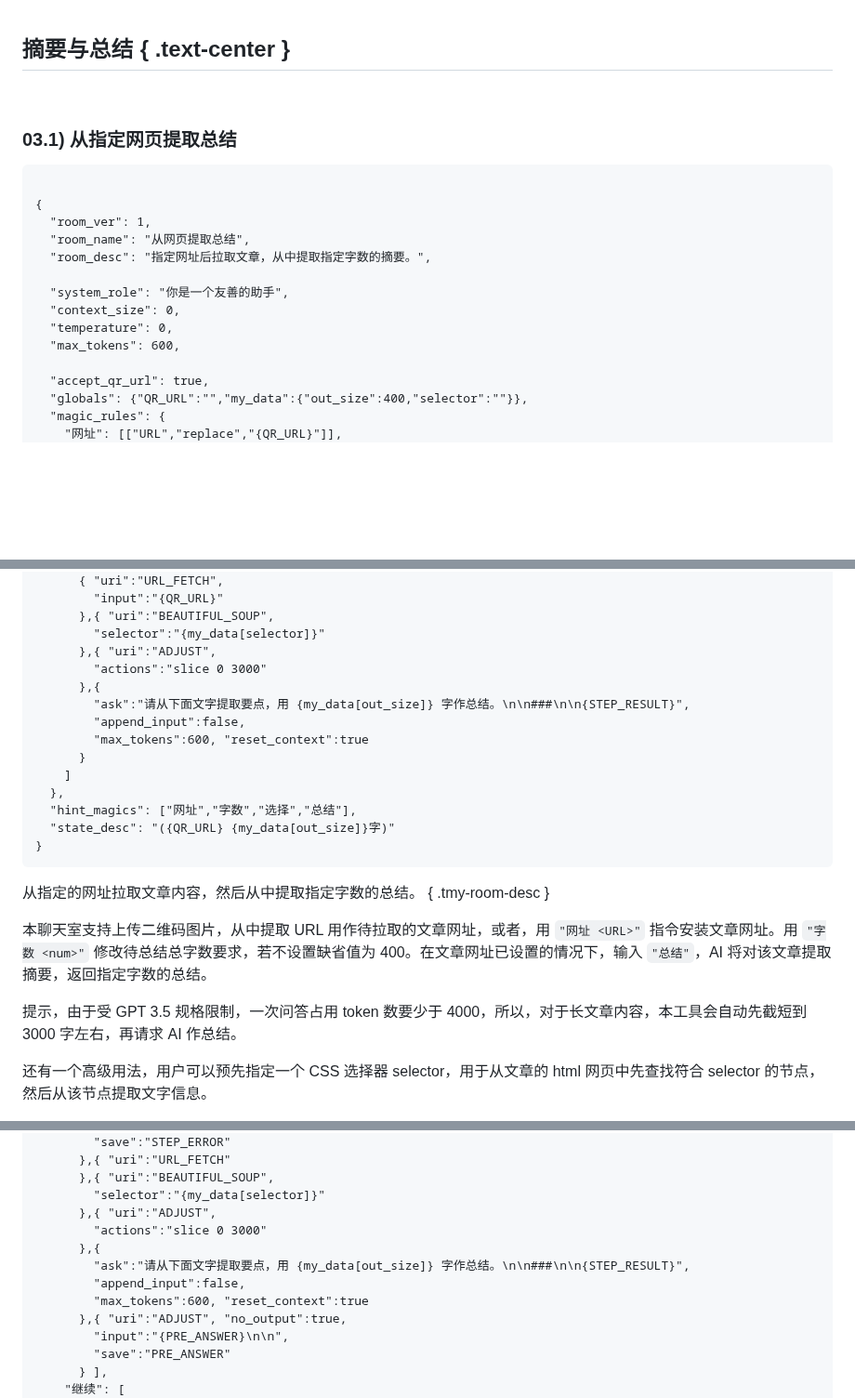
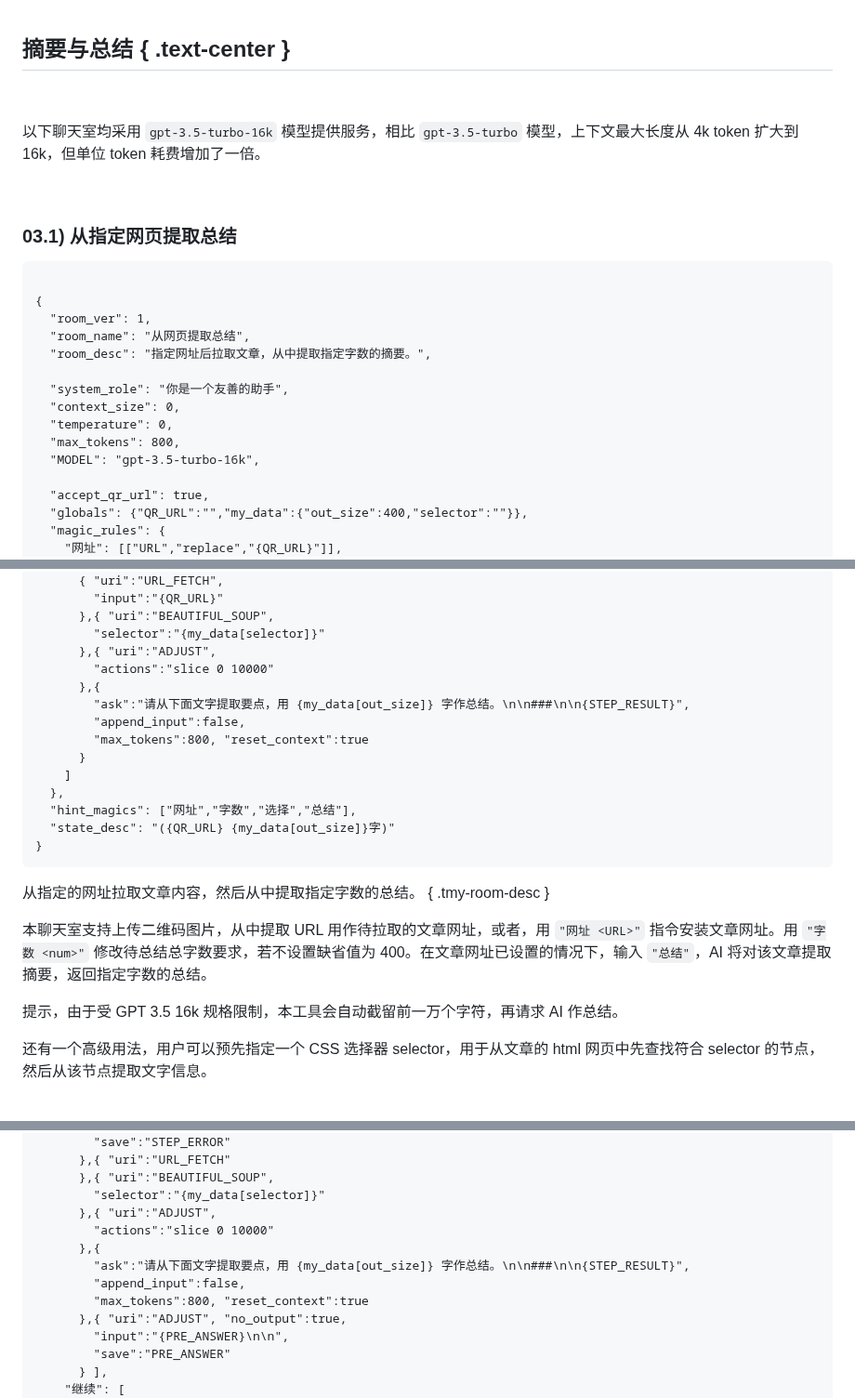
Before and after one commit to fnw-tools/tmy-good-rooms, a Markdown page: 03. 摘要与总结.md, 3 parts joined by grey strips. Shown at 93% size. GitHub-like rendering; blank space fills up the shorter version.

```diff
--- a/03. 摘要与总结.md
+++ b/03. 摘要与总结.md
@@ -1,5 +1,9 @@
 摘要与总结 { .text-center }
 ---------
+
+&nbsp;
+
+以下聊天室均采用 `gpt-3.5-turbo-16k` 模型提供服务，相比 `gpt-3.5-turbo` 模型，上下文最大长度从 4k token 扩大到 16k，但单位 token 耗费增加了一倍。
 
 &nbsp;
 
@@ -14,7 +18,8 @@
   "system_role": "你是一个友善的助手",
   "context_size": 0,
   "temperature": 0,
-  "max_tokens": 600,
+  "max_tokens": 800,
+  "MODEL": "gpt-3.5-turbo-16k",
 
   "accept_qr_url": true,
   "globals": {"QR_URL":"","my_data":{"out_size":400,"selector":""}},
@@ -39,11 +44,11 @@
       },{ "uri":"BEAUTIFUL_SOUP",
         "selector":"{my_data[selector]}"
       },{ "uri":"ADJUST",
-        "actions":"slice 0 3000"
+        "actions":"slice 0 10000"
       },{
         "ask":"请从下面文字提取要点，用 {my_data[out_size]} 字作总结。\n\n###\n\n{STEP_RESULT}",
         "append_input":false,
-        "max_tokens":600, "reset_context":true
+        "max_tokens":800, "reset_context":true
       }
     ]
   },
@@ -57,7 +62,7 @@
 
 本聊天室支持上传二维码图片，从中提取 URL 用作待拉取的文章网址，或者，用 `"网址 <URL>"` 指令安装文章网址。用 `"字数 <num>"` 修改待总结总字数要求，若不设置缺省值为 400。在文章网址已设置的情况下，输入 `"总结"`，AI 将对该文章提取摘要，返回指定字数的总结。
 
-提示，由于受 GPT 3.5 规格限制，一次问答占用 token 数要少于 4000，所以，对于长文章内容，本工具会自动先截短到 3000 字左右，再请求 AI 作总结。
+提示，由于受 GPT 3.5 16k 规格限制，本工具会自动截留前一万个字符，再请求 AI 作总结。
 
 还有一个高级用法，用户可以预先指定一个 CSS 选择器 selector，用于从文章的 html 网页中先查找符合 selector 的节点，然后从该节点提取文字信息。
 
@@ -124,11 +130,11 @@
       },{ "uri":"BEAUTIFUL_SOUP",
         "selector":"{my_data[selector]}"
       },{ "uri":"ADJUST",
-        "actions":"slice 0 3000"
+        "actions":"slice 0 10000"
       },{
         "ask":"请从下面文字提取要点，用 {my_data[out_size]} 字作总结。\n\n###\n\n{STEP_RESULT}",
         "append_input":false,
-        "max_tokens":600, "reset_context":true
+        "max_tokens":800, "reset_context":true
       },{ "uri":"ADJUST", "no_output":true,
         "input":"{PRE_ANSWER}\n\n",
         "save":"PRE_ANSWER"
```
Also changed, not shown: other parts of 03. 摘要与总结.md (+16 -13 lines), 04. 先搜后答.md (+5 -4 lines).
